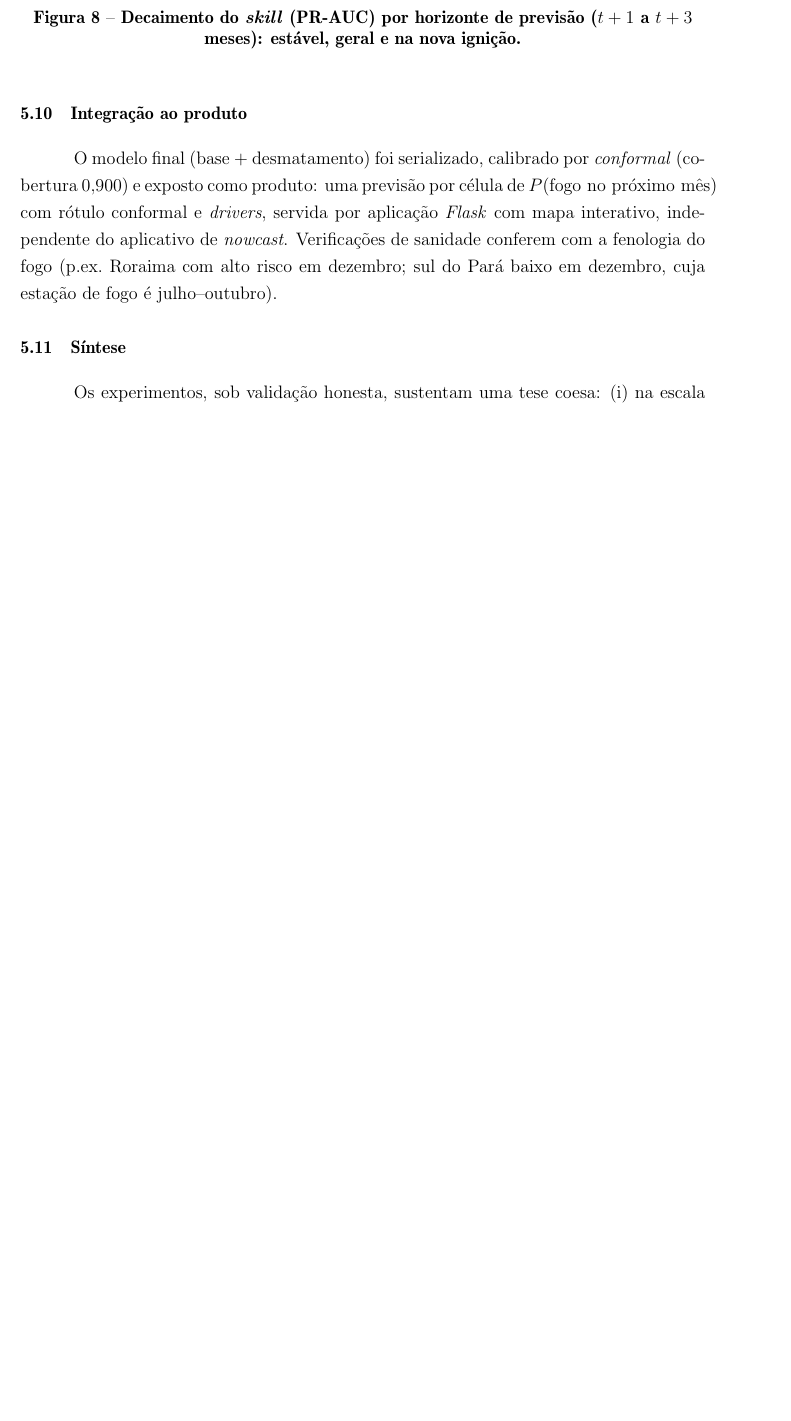
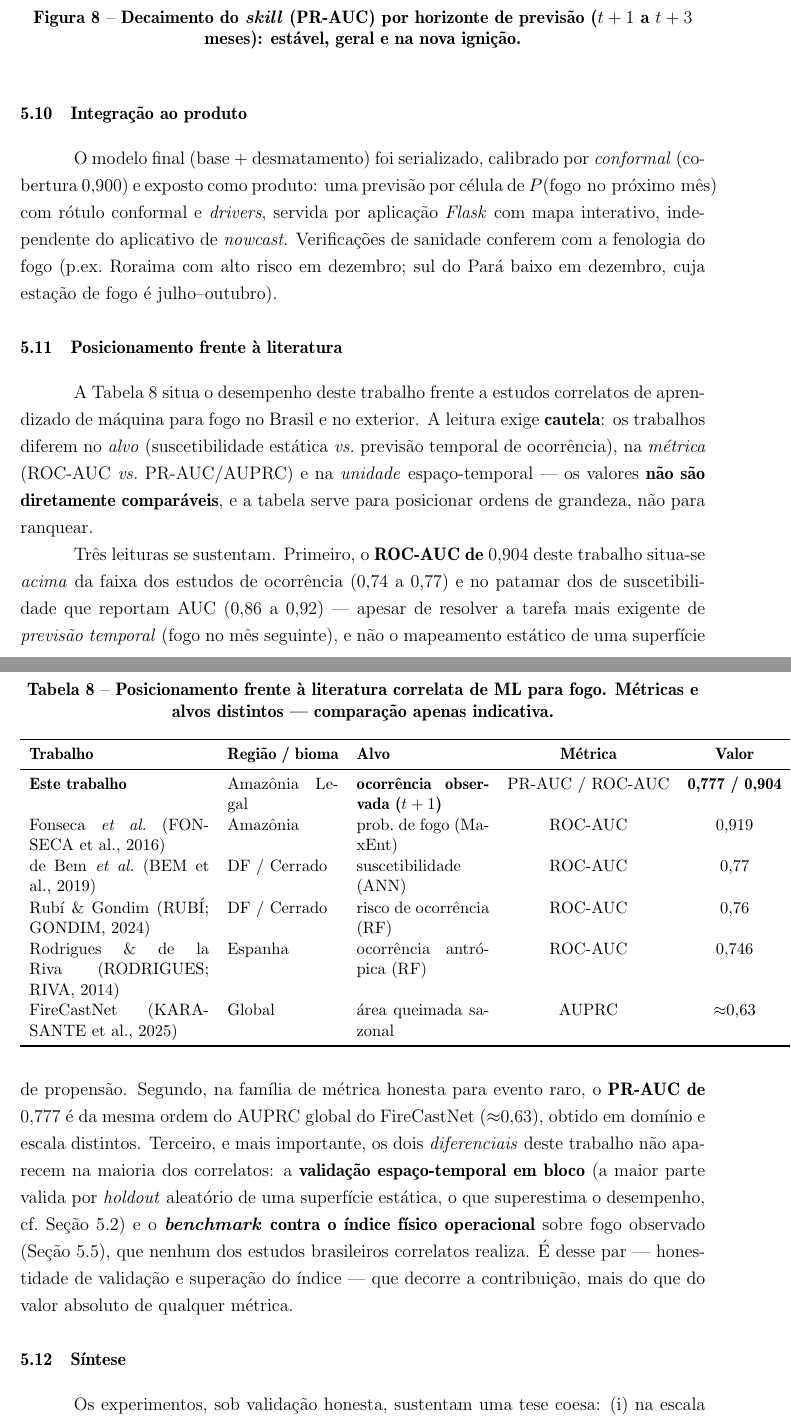
Before and after one commit to itzmyhub/TCC-2, a LaTeX thesis (tcc_tex/tcc.tex, which reads tcc_tex/08_previsao_ocorrencia.tex, tcc_tex/references.bib): part of page 76 of 110 before the commit and two parts of pages 76 and 77 of 111 after it, the two joined at a grey line, cut so that both start at the same text, the shorter picture padded with empty space. Compiled offline with pdfLaTeX.

Commit message:
TCC: P2 — tabela de posicionamento frente à literatura
Nova seção no cap. de previsão de ocorrência com tabela comparativa
(Este trabalho vs. Fonseca 2016, de Bem 2019, Rubí & Gondim 2024,
Rodrigues & de la Riva 2014, FireCastNet), com ressalva explícita de
incomparabilidade (alvos/métricas distintos). Argumento: ROC-AUC 0,904
acima da faixa de ocorrência (0,74–0,77) e no patamar de suscetibilidade
(0,86–0,92), resolvendo a tarefa mais difícil de previsão temporal; os
diferenciais são a validação espaço-temporal em bloco e o benchmark
contra o índice físico, ausentes nos correlatos brasileiros.

+4 referências verificadas. Compila: 111 páginas, 0 erros, 0 indefinidas.

Co-Authored-By: Claude Opus 4.8 (1M context) <noreply@anthropic.com>

```diff
--- a/tcc_tex/08_previsao_ocorrencia.tex
+++ b/tcc_tex/08_previsao_ocorrencia.tex
@@ -327,6 +327,51 @@ mapa interativo, independente do aplicativo de \emph{nowcast}. Verificações de
 conferem com a fenologia do fogo (p.ex.\ Roraima com alto risco em dezembro; sul do Pará
 baixo em dezembro, cuja estação de fogo é julho--outubro).
 
+\section{Posicionamento frente à literatura}
+\label{sec:oco_posicionamento}
+
+A Tabela~\ref{tab:oco_posicionamento} situa o desempenho deste trabalho frente a estudos
+correlatos de aprendizado de máquina para fogo no Brasil e no exterior. A leitura exige
+\textbf{cautela}: os trabalhos diferem no \emph{alvo} (suscetibilidade estática \emph{vs.}\
+previsão temporal de ocorrência), na \emph{métrica} (ROC-AUC \emph{vs.}\ PR-AUC/AUPRC) e na
+\emph{unidade} espaço-temporal --- os valores \textbf{não são diretamente comparáveis}, e a
+tabela serve para posicionar ordens de grandeza, não para ranquear.
+
+\begin{table}[h]
+\centering
+\caption{Posicionamento frente à literatura correlata de ML para fogo. Métricas e alvos
+distintos --- comparação apenas indicativa.}
+\label{tab:oco_posicionamento}
+\small
+\begin{tabular}{p{4.2cm}p{2.6cm}p{3.1cm}cc}
+\toprule
+\textbf{Trabalho} & \textbf{Região / bioma} & \textbf{Alvo} & \textbf{Métrica} & \textbf{Valor} \\
+\midrule
+\textbf{Este trabalho} & Amazônia Legal & \textbf{ocorrência observada (\(t+1\))} & PR-AUC / ROC-AUC & \textbf{0,777 / 0,904} \\
+Fonseca \emph{et al.}~\cite{fonseca2016maxent} & Amazônia & prob.\ de fogo (MaxEnt) & ROC-AUC & 0,919 \\
+de Bem \emph{et al.}~\cite{debem2019vulnerability} & DF / Cerrado & suscetibilidade (ANN) & ROC-AUC & 0,77 \\
+Rubí \& Gondim~\cite{rubi2024performance} & DF / Cerrado & risco de ocorrência (RF) & ROC-AUC & 0,76 \\
+Rodrigues \& de la Riva~\cite{rodrigues2014insight} & Espanha & ocorrência antrópica (RF) & ROC-AUC & 0,746 \\
+FireCastNet~\cite{karasante2025firecastnet} & Global & área queimada sazonal & AUPRC & \(\approx\)0,63 \\
+\bottomrule
+\end{tabular}
+\end{table}
+
+Três leituras se sustentam. Primeiro, o \textbf{ROC-AUC de \num{0,904}} deste trabalho situa-se
+\emph{acima} da faixa dos estudos de ocorrência (\numrange{0,74}{0,77}) e no patamar dos de
+suscetibilidade que reportam AUC (\numrange{0,86}{0,92}) --- apesar de resolver a tarefa mais
+exigente de \emph{previsão temporal} (fogo no mês seguinte), e não o mapeamento estático de uma
+superfície de propensão. Segundo, na família de métrica honesta para evento raro, o
+\textbf{PR-AUC de \num{0,777}} é da mesma ordem do AUPRC global do FireCastNet
+(\(\approx\)\num{0,63}), obtido em domínio e escala distintos. Terceiro, e mais importante, os
+dois \emph{diferenciais} deste trabalho não aparecem na maioria dos correlatos: a
+\textbf{validação espaço-temporal em bloco} (a maior parte valida por \emph{holdout}
+aleatório de uma superfície estática, o que superestima o desempenho, cf.\
+Seção~\ref{sec:oco_metodo}) e o \textbf{\emph{benchmark} contra o índice físico operacional}
+sobre fogo observado (Seção~\ref{sec:oco_benchmark}), que nenhum dos estudos brasileiros
+correlatos realiza. É desse par --- honestidade de validação e superação do índice --- que
+decorre a contribuição, mais do que do valor absoluto de qualquer métrica.
+
 \section{Síntese}
 \label{sec:oco_sintese}
 
--- a/tcc_tex/references.bib
+++ b/tcc_tex/references.bib
@@ -1026,0 +1069 @@
+  year    = {2014},
```
Also changed, not shown: tcc_tex/references.bib (46 more changed lines), 1 other file.
